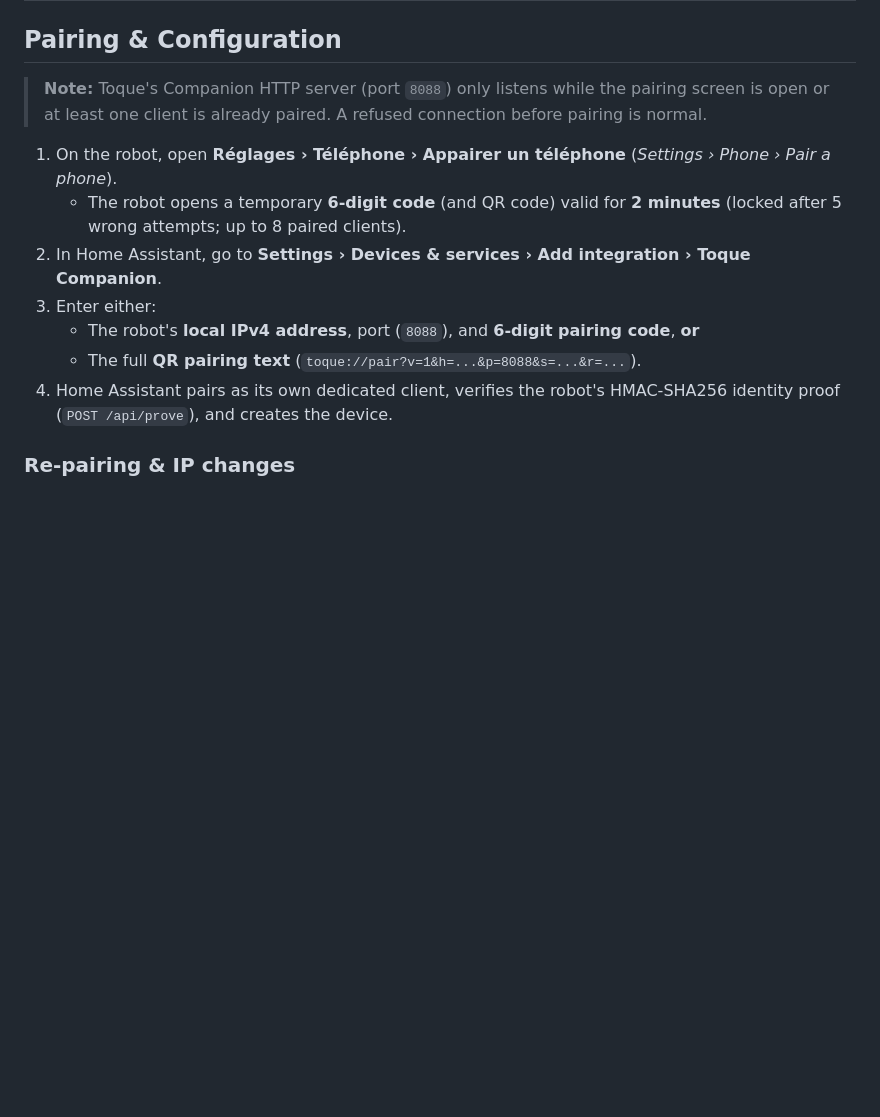
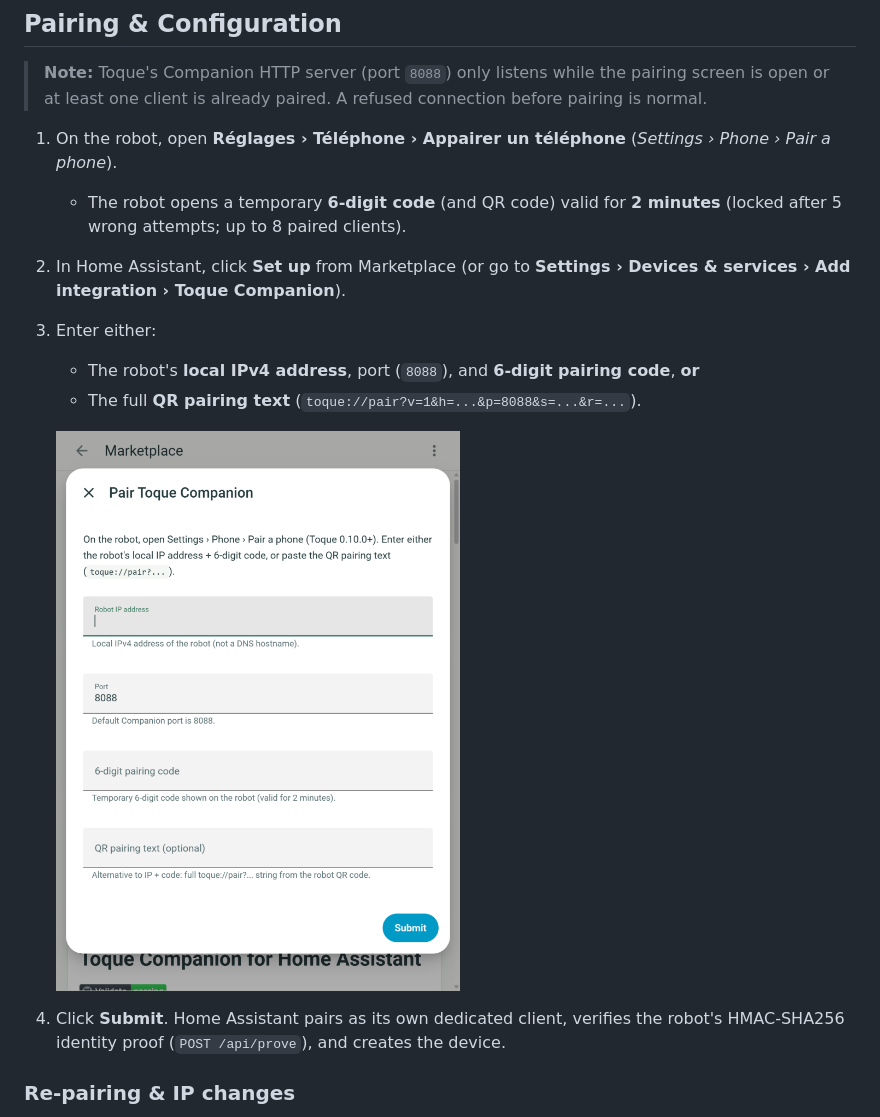
Before and after one commit to gornog/toque-companion-homeassistant, a Markdown page: README.md, the part around one of its changes. Rendered like a GitHub page; pictures changed too: docs/images/config-pair-dialog.png (added); blank space fills up the shorter version.

```diff
--- a/README.md
+++ b/README.md
@@ -61,11 +67,14 @@ Copy `custom_components/toque_companion` into your Home Assistant `config/custom
 
 1. On the robot, open **Réglages › Téléphone › Appairer un téléphone** (*Settings › Phone › Pair a phone*).
    - The robot opens a temporary **6-digit code** (and QR code) valid for **2 minutes** (locked after 5 wrong attempts; up to 8 paired clients).
-2. In Home Assistant, go to **Settings › Devices & services › Add integration › Toque Companion**.
+2. In Home Assistant, click **Set up** from Marketplace (or go to **Settings › Devices & services › Add integration › Toque Companion**).
 3. Enter either:
    - The robot's **local IPv4 address**, port (`8088`), and **6-digit pairing code**, **or**
    - The full **QR pairing text** (`toque://pair?v=1&h=...&p=8088&s=...&r=...`).
-4. Home Assistant pairs as its own dedicated client, verifies the robot's HMAC-SHA256 identity proof (`POST /api/prove`), and creates the device.
+
+   ![Pair Toque Companion configuration dialog](docs/images/config-pair-dialog.png)
+
+4. Click **Submit**. Home Assistant pairs as its own dedicated client, verifies the robot's HMAC-SHA256 identity proof (`POST /api/prove`), and creates the device.
 
 ### Re-pairing & IP changes
 
```
Also changed, not shown: other parts of README.md (+10 -4 lines), docs/images/marketplace-add-link.png (added), docs/images/marketplace-installed.png (added).
